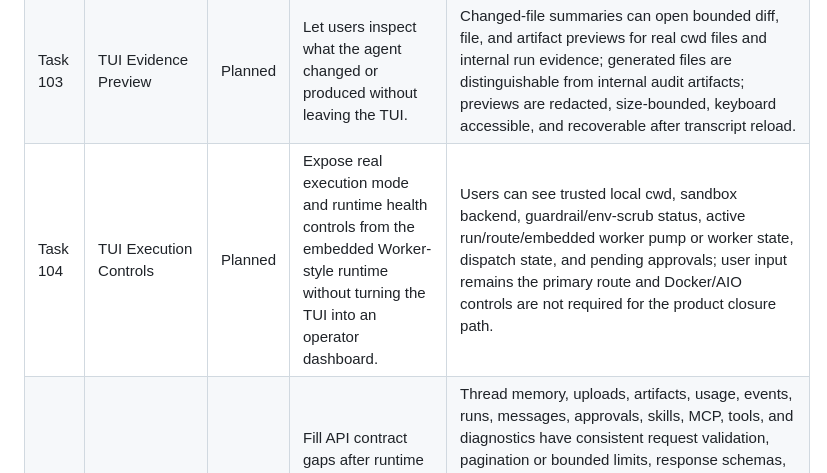
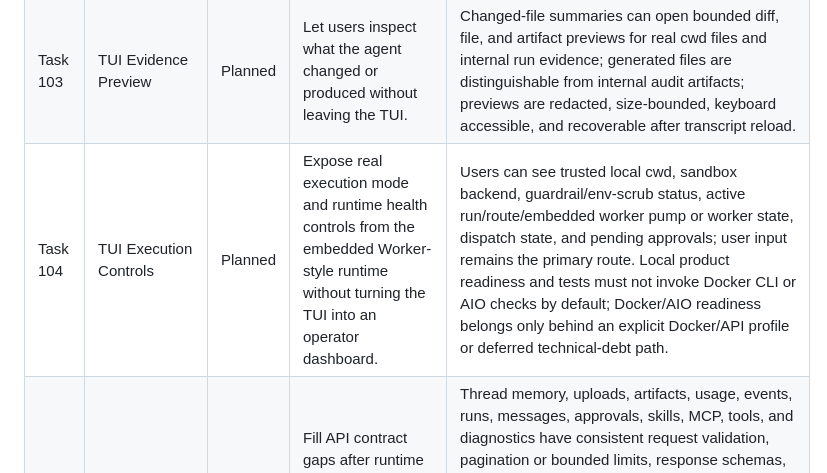
Before and after one commit to JAGGER-L/awesome_agent, a Markdown page: docs/project-governance/runtime-roadmap.md, the part around the change. Drawn GitHub-style.

Commit message:
docs: add readiness decoupling to task 104

```diff
--- a/docs/project-governance/runtime-roadmap.md
+++ b/docs/project-governance/runtime-roadmap.md
@@ -189,7 +189,7 @@ Planned product closure sequence:
 | Task 101 | Provider Profile Productization | Planned | Make model selection provider-aware instead of DeepSeek-only. | Settings, API `/models`, TUI picker, RoleModelResolver, ModelProviderFactory, and readiness checks support DeepSeek and OpenAI through the same profile schema; configured/requested/observed provider metadata is accurate; provider credentials remain runtime/provider-owned and are not passed to subprocess or tool environments; unsupported providers fail with actionable errors; Anthropic/Ollama remain future work until this provider contract is stable. |
 | Task 102 | Cwd Instruction Context | Planned | Make current-working-directory instructions a deterministic context source for local turns, with repository metadata added only when the cwd is actually a repository. | AGENTS.md, CLAUDE.md, README, and relevant cwd metadata are discovered once per turn through bounded local tools or context middleware, injected with provenance and budget limits, and reflected in durable evidence; repository metadata is included only when applicable; missing or conflicting instructions produce visible uncertainty instead of silent prompt assumptions. |
 | Task 103 | TUI Evidence Preview | Planned | Let users inspect what the agent changed or produced without leaving the TUI. | Changed-file summaries can open bounded diff, file, and artifact previews for real cwd files and internal run evidence; generated files are distinguishable from internal audit artifacts; previews are redacted, size-bounded, keyboard accessible, and recoverable after transcript reload. |
-| Task 104 | TUI Execution Controls | Planned | Expose real execution mode and runtime health controls from the embedded Worker-style runtime without turning the TUI into an operator dashboard. | Users can see trusted local cwd, sandbox backend, guardrail/env-scrub status, active run/route/embedded worker pump or worker state, dispatch state, and pending approvals; user input remains the primary route and Docker/AIO controls are not required for the product closure path. |
+| Task 104 | TUI Execution Controls | Planned | Expose real execution mode and runtime health controls from the embedded Worker-style runtime without turning the TUI into an operator dashboard. | Users can see trusted local cwd, sandbox backend, guardrail/env-scrub status, active run/route/embedded worker pump or worker state, dispatch state, and pending approvals; user input remains the primary route. Local product readiness and tests must not invoke Docker CLI or AIO checks by default; Docker/AIO readiness belongs only behind an explicit Docker/API profile or deferred technical-debt path. |
 | Task 105 | API Resource Completeness | Planned | Fill API contract gaps after runtime authority is unified across API and embedded local surfaces. | Thread memory, uploads, artifacts, usage, events, runs, messages, approvals, skills, MCP, tools, and diagnostics have consistent request validation, pagination or bounded limits, response schemas, structured errors, and OpenAPI descriptions; thread-level projections include user message turns and internal conversation Runs derived from runtime evidence. API completeness does not carry embedded local fake-runtime cleanup, which is owned by Task 95. |
 | Task 106 | Onboarding And Human Error Recovery | Planned | Make first-run setup and common failures understandable to a new local user. | Welcome, `awesome init`, `/config`, `/model`, readiness, provider-key errors, trusted local cwd, and guardrails explain what is missing, why it matters, where to set it on Windows/macOS/Linux, how to verify it, and what safe first command to try. |
 | Task 107 | Headless Chat CLI | Planned | Add a non-TUI chat path for scripts, CI, and terminal users while reusing the same conversation authority. | `awesome-agent chat` can create/resume a thread, stream a durable conversation turn, pass model/memory/skill options, attach files when Task 100 is available, and render structured errors without duplicating AgentLoop or TUI logic. |
```
